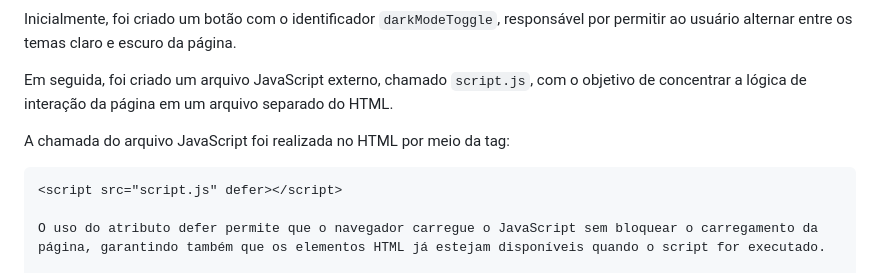
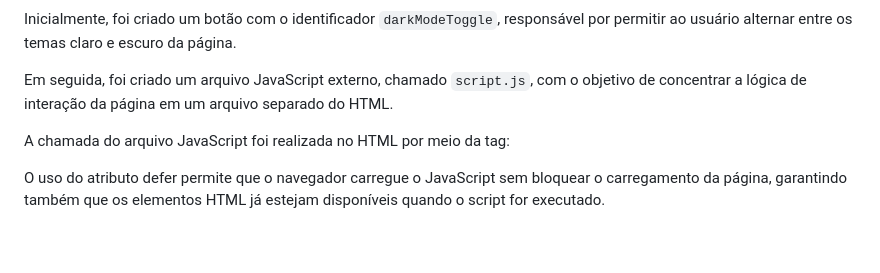
Before and after one commit to gianluca-berria/atividadesDesWeb, a Markdown page: Aula_14_05/README.md, the part around the change. GitHub-like rendering; blank space fills up the shorter version.

````diff
--- a/Aula_14_05/README.md
+++ b/Aula_14_05/README.md
@@ -24,7 +24,6 @@ Em seguida, foi criado um arquivo JavaScript externo, chamado `script.js`, com o
 
 A chamada do arquivo JavaScript foi realizada no HTML por meio da tag:
 
-```html
 <script src="script.js" defer></script>
 
 O uso do atributo defer permite que o navegador carregue o JavaScript sem bloquear o carregamento da página, garantindo também que os elementos HTML já estejam disponíveis quando o script for executado.
````
